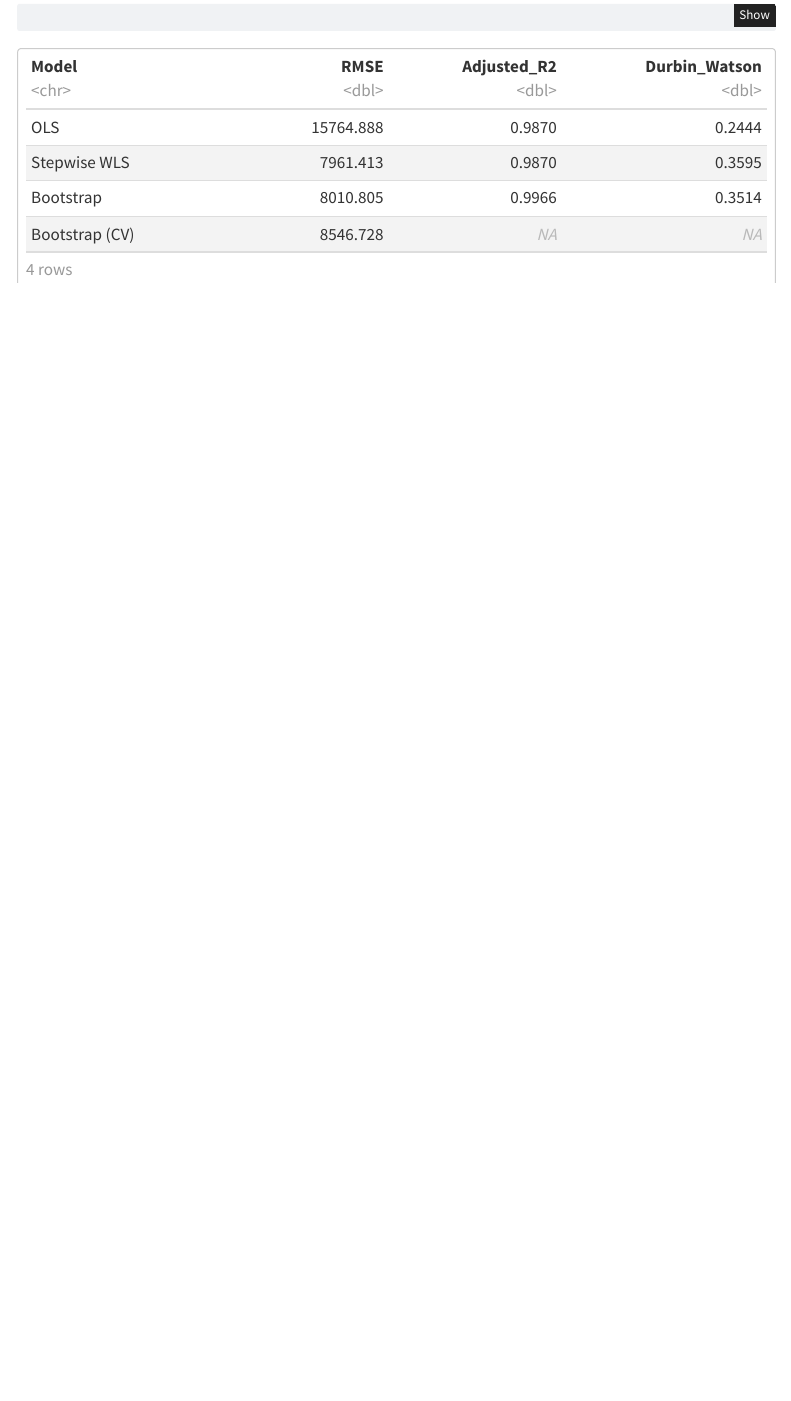
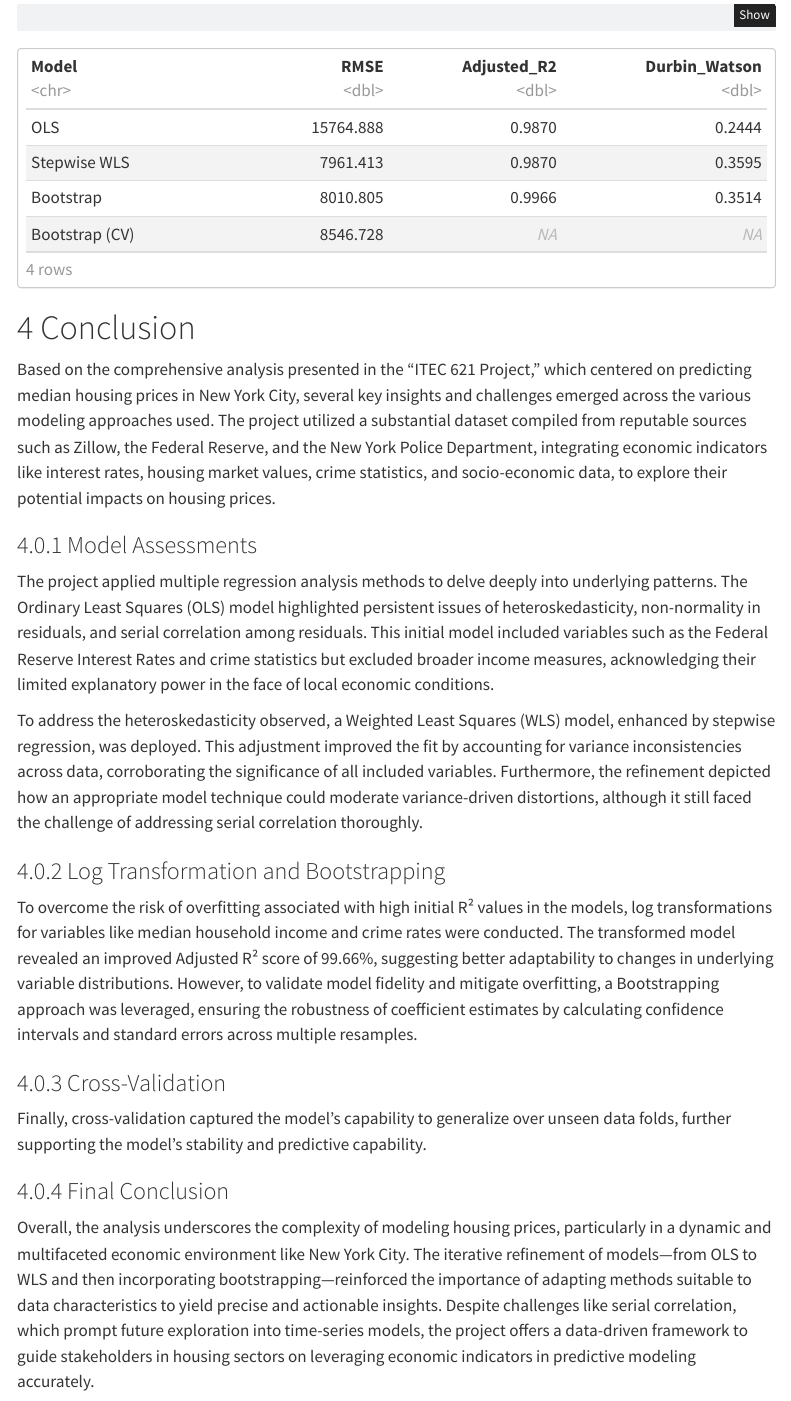
Before and after one commit to graciecakes4/ITEC621Project, a Quarto document (FinalProject.qmd): the page in a window 1100 px wide, from 15760 px down. Rendered offline with R 4.5, knitr and Pandoc in place of Quarto, with nearby package versions; some code elsewhere in the file could not run offline; menus at the side of the page are left out.

Commit message:
CO Final PowerPoint Edits

````diff
--- a/FinalProject.qmd
+++ b/FinalProject.qmd
@@ -753,3 +756,26 @@ model_comparison_table <- data.frame(
 model_comparison_table
 
 ```
+
+
+# Conclusion
+
+Based on the comprehensive analysis presented in the "ITEC 621 Project," which centered on predicting median housing prices in New York City, several key insights and challenges emerged across the various modeling approaches used. The project utilized a substantial dataset compiled from reputable sources such as Zillow, the Federal Reserve, and the New York Police Department, integrating economic indicators like interest rates, housing market values, crime statistics, and socio-economic data, to explore their potential impacts on housing prices.
+
+### Model Assessments
+
+The project applied multiple regression analysis methods to delve deeply into underlying patterns. The Ordinary Least Squares (OLS) model highlighted persistent issues of heteroskedasticity, non-normality in residuals, and serial correlation among residuals. This initial model included variables such as the Federal Reserve Interest Rates and crime statistics but excluded broader income measures, acknowledging their limited explanatory power in the face of local economic conditions.
+
+To address the heteroskedasticity observed, a Weighted Least Squares (WLS) model, enhanced by stepwise regression, was deployed. This adjustment improved the fit by accounting for variance inconsistencies across data, corroborating the significance of all included variables. Furthermore, the refinement depicted how an appropriate model technique could moderate variance-driven distortions, although it still faced the challenge of addressing serial correlation thoroughly.
+
+### Log Transformation and Bootstrapping
+
+To overcome the risk of overfitting associated with high initial R² values in the models, log transformations for variables like median household income and crime rates were conducted. The transformed model revealed an improved Adjusted R² score of 99.66%, suggesting better adaptability to changes in underlying variable distributions. However, to validate model fidelity and mitigate overfitting, a Bootstrapping approach was leveraged, ensuring the robustness of coefficient estimates by calculating confidence intervals and standard errors across multiple resamples.
+
+### Cross-Validation
+
+Finally, cross-validation captured the model’s capability to generalize over unseen data folds, further supporting the model's stability and predictive capability.
+
+### Final Conclusion
+
+Overall, the analysis underscores the complexity of modeling housing prices, particularly in a dynamic and multifaceted economic environment like New York City. The iterative refinement of models—from OLS to WLS and then incorporating bootstrapping—reinforced the importance of adapting methods suitable to data characteristics to yield precise and actionable insights. Despite challenges like serial correlation, which prompt future exploration into time-series models, the project offers a data-driven framework to guide stakeholders in housing sectors on leveraging economic indicators in predictive modeling accurately.
````
Also changed, not shown: FinalProject.qmd (3 more changed lines), 1 other file.
